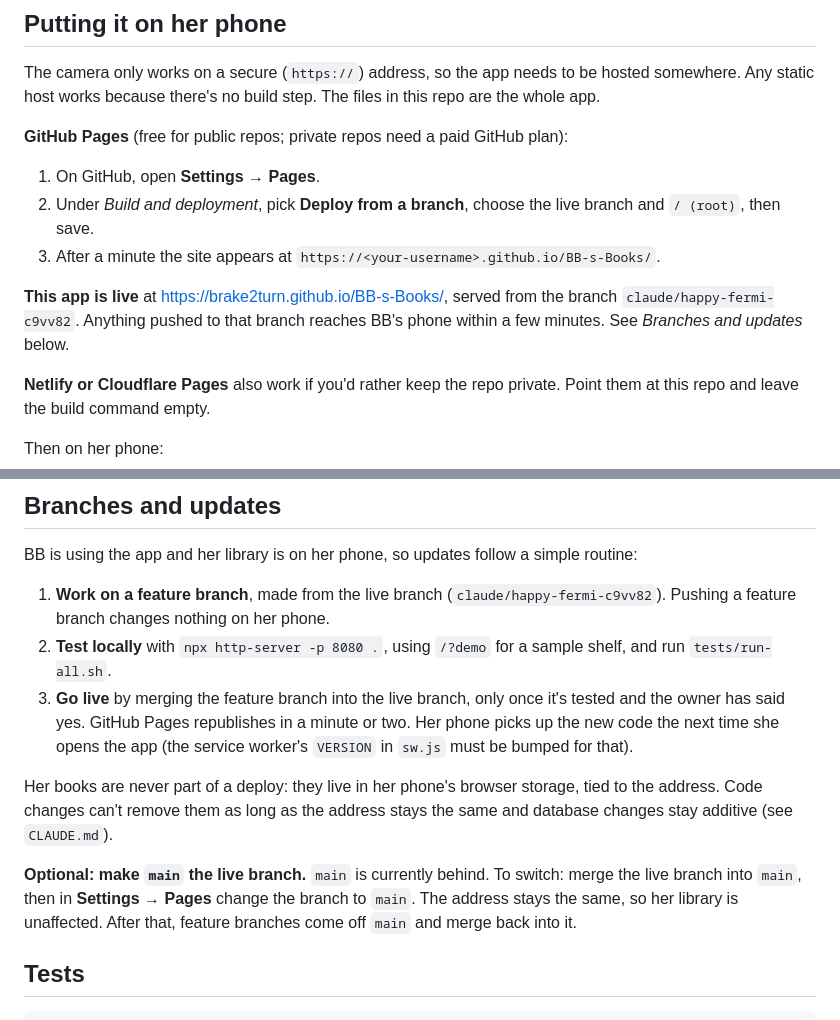
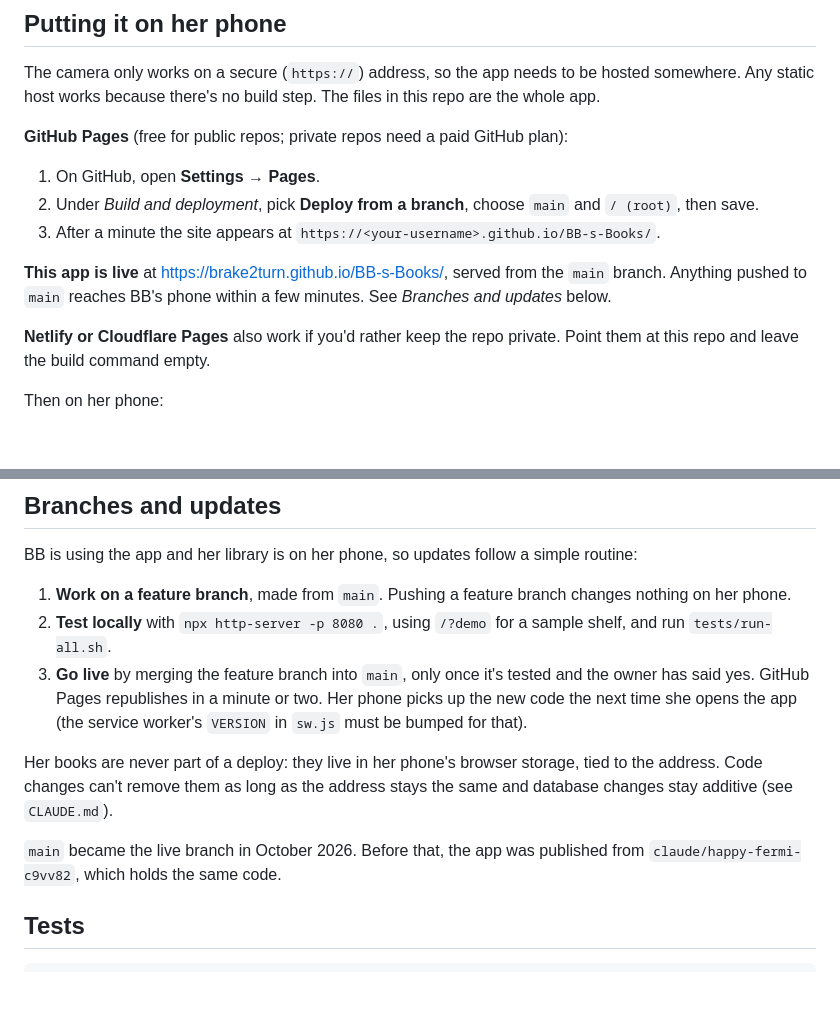
Before and after one commit to Brake2Turn/BB-s-Books, a Markdown page: README.md, 2 parts joined by grey strips. Rendered like a GitHub page; blank space fills up the shorter version.

Commit message:
Docs: main is the live branch from now on
Co-Authored-By: Claude Opus 5.5 <noreply@anthropic.com>
Claude-Session: https://claude.ai/code/session_01YAB3nULrdCZVFh9GaLFoS5

```diff
--- a/README.md
+++ b/README.md
@@ -31,10 +31,10 @@ The camera only works on a secure (`https://`) address, so the app needs to be h
 **GitHub Pages** (free for public repos; private repos need a paid GitHub plan):
 
 1. On GitHub, open **Settings → Pages**.
-2. Under *Build and deployment*, pick **Deploy from a branch**, choose the live branch and `/ (root)`, then save.
+2. Under *Build and deployment*, pick **Deploy from a branch**, choose `main` and `/ (root)`, then save.
 3. After a minute the site appears at `https://<your-username>.github.io/BB-s-Books/`.
 
-**This app is live** at https://brake2turn.github.io/BB-s-Books/, served from the branch `claude/happy-fermi-c9vv82`. Anything pushed to that branch reaches BB's phone within a few minutes. See *Branches and updates* below.
+**This app is live** at https://brake2turn.github.io/BB-s-Books/, served from the `main` branch. Anything pushed to `main` reaches BB's phone within a few minutes. See *Branches and updates* below.
 
 **Netlify or Cloudflare Pages** also work if you'd rather keep the repo private. Point them at this repo and leave the build command empty.
 
@@ -74,13 +74,13 @@ npx http-server -p 8080 .
 
 BB is using the app and her library is on her phone, so updates follow a simple routine:
 
-1. **Work on a feature branch**, made from the live branch (`claude/happy-fermi-c9vv82`). Pushing a feature branch changes nothing on her phone.
+1. **Work on a feature branch**, made from `main`. Pushing a feature branch changes nothing on her phone.
 2. **Test locally** with `npx http-server -p 8080 .`, using `/?demo` for a sample shelf, and run `tests/run-all.sh`.
-3. **Go live** by merging the feature branch into the live branch, only once it's tested and the owner has said yes. GitHub Pages republishes in a minute or two. Her phone picks up the new code the next time she opens the app (the service worker's `VERSION` in `sw.js` must be bumped for that).
+3. **Go live** by merging the feature branch into `main`, only once it's tested and the owner has said yes. GitHub Pages republishes in a minute or two. Her phone picks up the new code the next time she opens the app (the service worker's `VERSION` in `sw.js` must be bumped for that).
 
 Her books are never part of a deploy: they live in her phone's browser storage, tied to the address. Code changes can't remove them as long as the address stays the same and database changes stay additive (see `CLAUDE.md`).
 
-**Optional: make `main` the live branch.** `main` is currently behind. To switch: merge the live branch into `main`, then in **Settings → Pages** change the branch to `main`. The address stays the same, so her library is unaffected. After that, feature branches come off `main` and merge back into it.
+`main` became the live branch in October 2026. Before that, the app was published from `claude/happy-fermi-c9vv82`, which holds the same code.
 
 ## Tests
 
```
Also changed, not shown: CLAUDE.md (+3 -4 lines).
